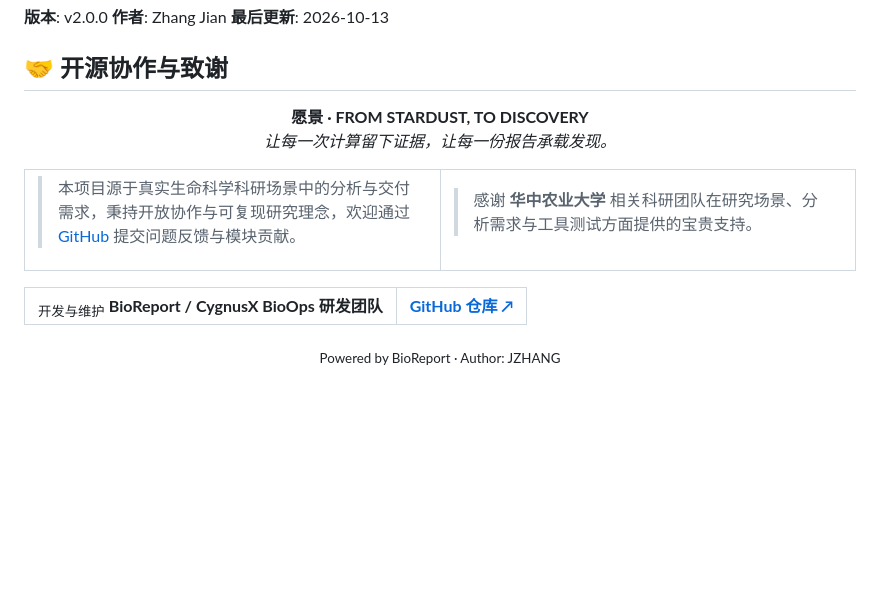
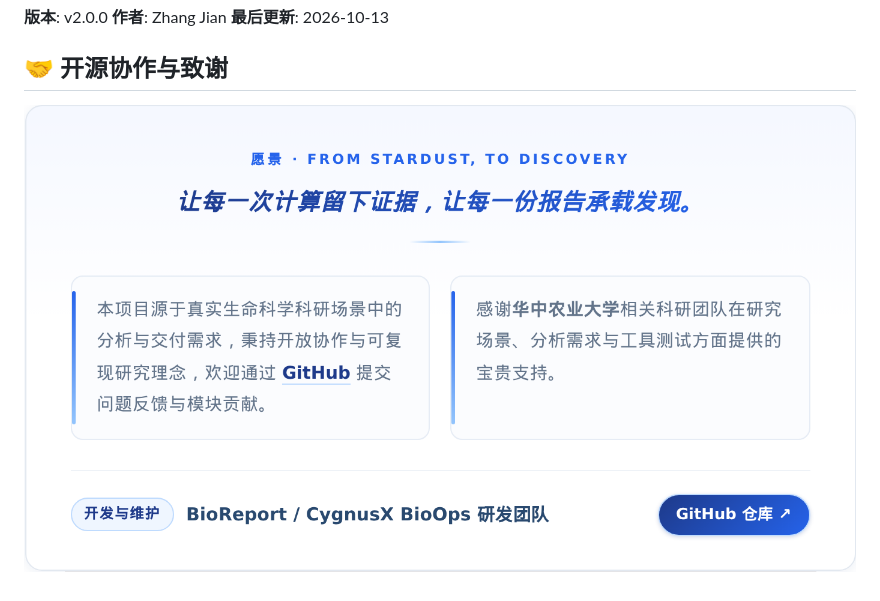
Before and after one commit to xsx123123/bioreport, a Markdown page: README.md, the part around the change. GitHub-like rendering; pictures changed too: docs/about-footer-card.png (added); blank space fills up the shorter version.

Commit message:
docs: README 致谢板块改用报告真实卡片截图渲染
GitHub Markdown 不支持自定义 CSS，纯 HTML 只能还原结构无法还原
视觉；改为从报告关于页截取真实卡片（docs/about-footer-card.png）
并以图片形式嵌入，白底卡片在 GitHub 明/暗主题下均保持设计原样。

Co-Authored-By: Kimi Code <noreply@moonshot.cn>

```diff
--- a/README.md
+++ b/README.md
@@ -411,30 +411,5 @@ RUN_REPORT_INTEGRATION=1 python -m pytest -q tests/test_integration_render.py
 ## 🤝 开源协作与致谢
 
 <p align="center">
-  <b>愿景 · FROM STARDUST, TO DISCOVERY</b><br>
-  <i>让每一次计算留下证据，让每一份报告承载发现。</i>
+  <img src="docs/about-footer-card.png" alt="愿景 FROM STARDUST, TO DISCOVERY：让每一次计算留下证据，让每一份报告承载发现。本项目欢迎通过 GitHub 提交问题反馈与模块贡献；感谢华中农业大学相关科研团队在研究场景、分析需求与工具测试方面提供的宝贵支持。开发与维护：BioReport / CygnusX BioOps 研发团队。" width="880">
 </p>
-
-<table>
-  <tr>
-    <td width="50%" valign="top">
-
-> 本项目源于真实生命科学科研场景中的分析与交付需求，秉持开放协作与可复现研究理念，欢迎通过 [GitHub](https://github.com/xsx123123/bioreport) 提交问题反馈与模块贡献。
-
-  </td>
-    <td width="50%" valign="top">
-
-> 感谢 **华中农业大学** 相关科研团队在研究场景、分析需求与工具测试方面提供的宝贵支持。
-
-  </td>
-  </tr>
-</table>
-
-<table>
-  <tr>
-    <td><sub>开发与维护</sub> <b>BioReport / CygnusX BioOps 研发团队</b></td>
-    <td align="right"><a href="https://github.com/xsx123123/bioreport"><b>GitHub 仓库 ↗</b></a></td>
-  </tr>
-</table>
-
-<p align="center"><sub>Powered by BioReport · Author: JZHANG</sub></p>
```
